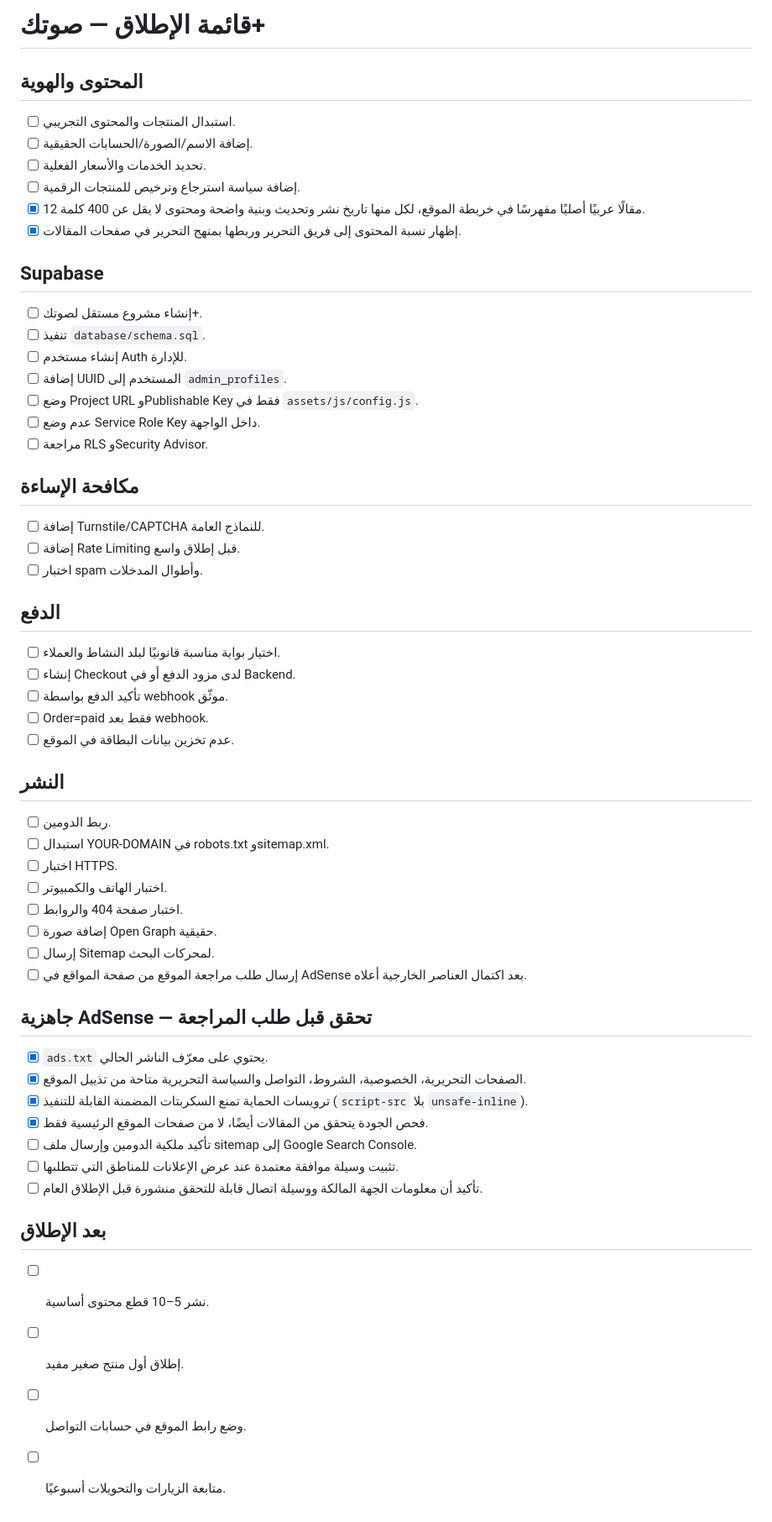
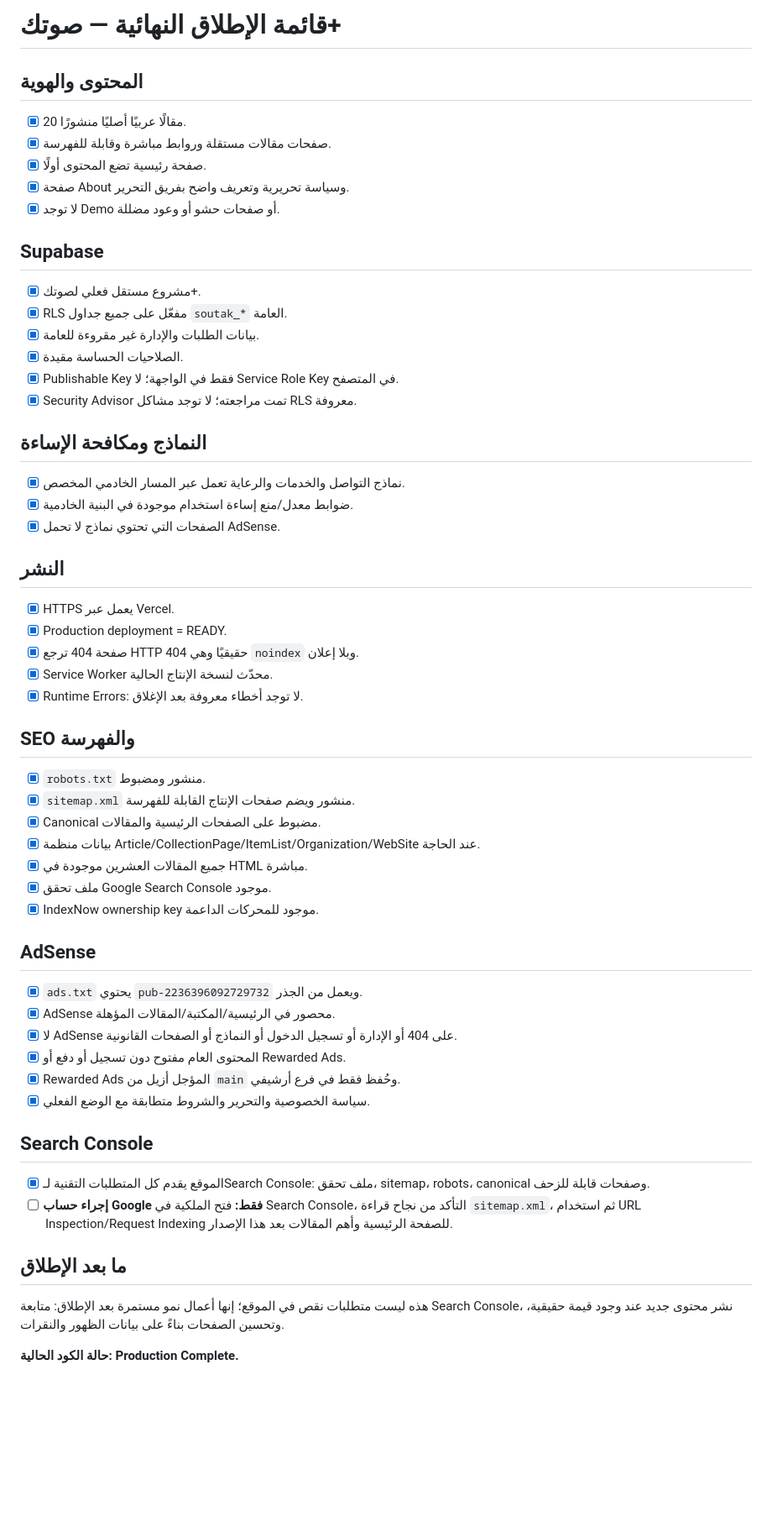
Before and after one commit to motshib-jpg/soutak-plus, a Markdown page: PRODUCTION_CHECKLIST.md, the part around the change. Shown at 84% size. GitHub-like rendering; blank space fills up the shorter version.

Commit message:
Finalize production checklist for current release

```diff
--- a/PRODUCTION_CHECKLIST.md
+++ b/PRODUCTION_CHECKLIST.md
@@ -1,55 +1,54 @@
-# قائمة الإطلاق — صوتك+
+# قائمة الإطلاق النهائية — صوتك+
 
 ## المحتوى والهوية
-- [ ] استبدال المنتجات والمحتوى التجريبي.
-- [ ] إضافة الاسم/الصورة/الحسابات الحقيقية.
-- [ ] تحديد الخدمات والأسعار الفعلية.
-- [ ] إضافة سياسة استرجاع وترخيص للمنتجات الرقمية.
-- [x] 12 مقالًا عربيًا أصليًا مفهرسًا في خريطة الموقع، لكل منها تاريخ نشر وتحديث وبنية واضحة ومحتوى لا يقل عن 400 كلمة.
-- [x] إظهار نسبة المحتوى إلى فريق التحرير وربطها بمنهج التحرير في صفحات المقالات.
+- [x] 20 مقالًا عربيًا أصليًا منشورًا.
+- [x] صفحات مقالات مستقلة وروابط مباشرة وقابلة للفهرسة.
+- [x] صفحة رئيسية تضع المحتوى أولًا.
+- [x] صفحة About وسياسة تحريرية وتعريف واضح بفريق التحرير.
+- [x] لا توجد Demo أو صفحات حشو أو وعود مضللة.
 
 ## Supabase
-- [ ] إنشاء مشروع مستقل لصوتك+.
-- [ ] تنفيذ `database/schema.sql`.
-- [ ] إنشاء مستخدم Auth للإدارة.
-- [ ] إضافة UUID المستخدم إلى `admin_profiles`.
-- [ ] وضع Project URL وPublishable Key فقط في `assets/js/config.js`.
-- [ ] عدم وضع Service Role Key داخل الواجهة.
-- [ ] مراجعة RLS وSecurity Advisor.
+- [x] مشروع مستقل فعلي لصوتك+.
+- [x] RLS مفعّل على جميع جداول `soutak_*` العامة.
+- [x] بيانات الطلبات والإدارة غير مقروءة للعامة.
+- [x] الصلاحيات الحساسة مقيدة.
+- [x] Publishable Key فقط في الواجهة؛ لا Service Role Key في المتصفح.
+- [x] Security Advisor تمت مراجعته؛ لا توجد مشاكل RLS معروفة.
 
-## مكافحة الإساءة
-- [ ] إضافة Turnstile/CAPTCHA للنماذج العامة.
-- [ ] إضافة Rate Limiting قبل إطلاق واسع.
-- [ ] اختبار spam وأطوال المدخلات.
-
-## الدفع
-- [ ] اختيار بوابة مناسبة قانونيًا لبلد النشاط والعملاء.
-- [ ] إنشاء Checkout لدى مزود الدفع أو في Backend.
-- [ ] تأكيد الدفع بواسطة webhook موثّق.
-- [ ] Order=paid فقط بعد webhook.
-- [ ] عدم تخزين بيانات البطاقة في الموقع.
+## النماذج ومكافحة الإساءة
+- [x] نماذج التواصل والخدمات والرعاية تعمل عبر المسار الخادمي المخصص.
+- [x] ضوابط معدل/منع إساءة استخدام موجودة في البنية الخادمية.
+- [x] الصفحات التي تحتوي نماذج لا تحمل AdSense.
 
 ## النشر
-- [ ] ربط الدومين.
-- [ ] استبدال YOUR-DOMAIN في robots.txt وsitemap.xml.
-- [ ] اختبار HTTPS.
-- [ ] اختبار الهاتف والكمبيوتر.
-- [ ] اختبار صفحة 404 والروابط.
-- [ ] إضافة صورة Open Graph حقيقية.
-- [ ] إرسال Sitemap لمحركات البحث.
-- [ ] إرسال طلب مراجعة الموقع من صفحة المواقع في AdSense بعد اكتمال العناصر الخارجية أعلاه.
+- [x] HTTPS يعمل عبر Vercel.
+- [x] Production deployment = READY.
+- [x] صفحة 404 ترجع HTTP 404 حقيقيًا وهي `noindex` وبلا إعلان.
+- [x] Service Worker محدّث لنسخة الإنتاج الحالية.
+- [x] Runtime Errors: لا توجد أخطاء معروفة بعد الإغلاق.
 
-## جاهزية AdSense — تحقق قبل طلب المراجعة
-- [x] `ads.txt` يحتوي على معرّف الناشر الحالي.
-- [x] الصفحات التحريرية، الخصوصية، الشروط، التواصل والسياسة التحريرية متاحة من تذييل الموقع.
-- [x] ترويسات الحماية تمنع السكربتات المضمنة القابلة للتنفيذ (`script-src` بلا `unsafe-inline`).
-- [x] فحص الجودة يتحقق من المقالات أيضًا، لا من صفحات الموقع الرئيسية فقط.
-- [ ] تأكيد ملكية الدومين وإرسال ملف sitemap إلى Google Search Console.
-- [ ] تثبيت وسيلة موافقة معتمدة عند عرض الإعلانات للمناطق التي تتطلبها.
-- [ ] تأكيد أن معلومات الجهة المالكة ووسيلة اتصال قابلة للتحقق منشورة قبل الإطلاق العام.
+## SEO والفهرسة
+- [x] `robots.txt` منشور ومضبوط.
+- [x] `sitemap.xml` منشور ويضم صفحات الإنتاج القابلة للفهرسة.
+- [x] Canonical مضبوط على الصفحات الرئيسية والمقالات.
+- [x] بيانات منظمة Article/CollectionPage/ItemList/Organization/WebSite عند الحاجة.
+- [x] جميع المقالات العشرين موجودة في HTML مباشرة.
+- [x] ملف تحقق Google Search Console موجود.
+- [x] IndexNow ownership key موجود للمحركات الداعمة.
 
-## بعد الإطلاق
-- [ ] نشر 5–10 قطع محتوى أساسية.
-- [ ] إطلاق أول منتج صغير مفيد.
-- [ ] وضع رابط الموقع في حسابات التواصل.
-- [ ] متابعة الزيارات والتحويلات أسبوعيًا.
+## AdSense
+- [x] `ads.txt` يحتوي `pub-2236396092729732` ويعمل من الجذر.
+- [x] AdSense محصور في الرئيسية/المكتبة/المقالات المؤهلة.
+- [x] لا AdSense على 404 أو الإدارة أو تسجيل الدخول أو النماذج أو الصفحات القانونية.
+- [x] المحتوى العام مفتوح دون تسجيل أو دفع أو Rewarded Ads.
+- [x] Rewarded Ads المؤجل أزيل من `main` وحُفظ فقط في فرع أرشيفي.
+- [x] سياسة الخصوصية والتحرير والشروط متطابقة مع الوضع الفعلي.
+
+## Search Console
+- [x] الموقع يقدم كل المتطلبات التقنية لـSearch Console: ملف تحقق، sitemap، robots، canonical وصفحات قابلة للزحف.
+- [ ] **إجراء حساب Google فقط:** فتح الملكية في Search Console، التأكد من نجاح قراءة `sitemap.xml`، ثم استخدام URL Inspection/Request Indexing للصفحة الرئيسية وأهم المقالات بعد هذا الإصدار.
+
+## ما بعد الإطلاق
+هذه ليست متطلبات نقص في الموقع؛ إنها أعمال نمو مستمرة بعد الإطلاق: متابعة Search Console، نشر محتوى جديد عند وجود قيمة حقيقية، وتحسين الصفحات بناءً على بيانات الظهور والنقرات.
+
+**حالة الكود الحالية: Production Complete.**
```
